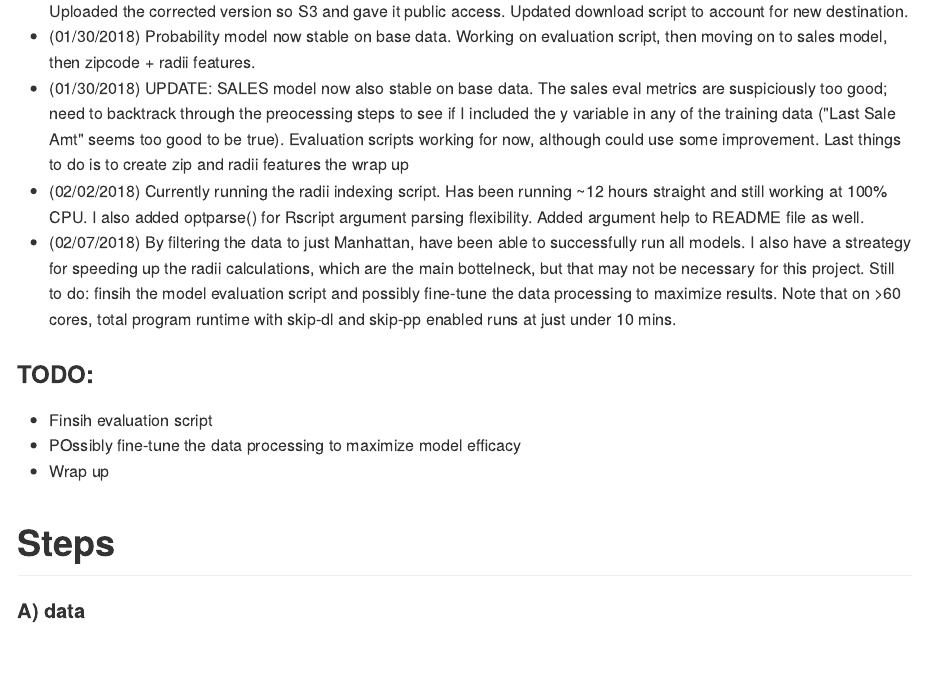
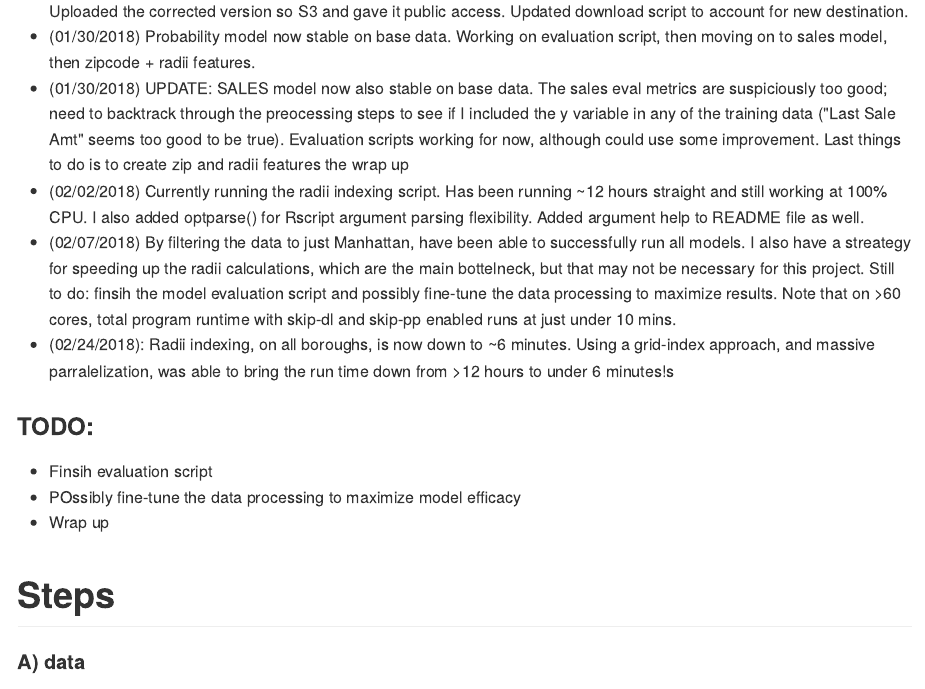
Before and after one commit to timkiely/spatially-conscious-ml-model, an R Markdown document (README.Rmd): the page in a window 1100 px wide, from 830 px down. The pictures show the output file README.md that the author committed with the source, drawn offline in the style of GitHub.

Commit message:
updated readme with results from indexing exercise

```diff
--- a/README.Rmd
+++ b/README.Rmd
@@ -27,6 +27,7 @@ Create a modeling data set with NYC sales data. To enrich features, we want to m
 - (01/30/2018) UPDATE: SALES model now also stable on base data. The sales eval metrics are suspiciously too good; need to backtrack through the preocessing steps to see if I included the y variable in any of the training data ("Last Sale Amt" seems too good to be true). Evaluation scripts working for now, although could use some improvement. Last things to do is to create zip and radii features the wrap up
 - (02/02/2018) Currently running the radii indexing script. Has been running ~12 hours straight and still working at 100% CPU. I also added optparse() for Rscript argument parsing flexibility. Added argument help to README file as well.
 - (02/07/2018) By filtering the data to just Manhattan, have been able to successfully run all models. I also have a streategy for speeding up the radii calculations, which are the main bottelneck, but that may not be necessary for this project. Still to do: finsih the model evaluation script and possibly fine-tune the data processing to maximize results. Note that on >60 cores, total program runtime with skip-dl and skip-pp enabled runs at just under 10 mins.
+- (02/24/2018): Radii indexing, on all boroughs, is now down to ~6 minutes. Using a grid-index approach, and massive parralelization, was able to bring the run time down from >12 hours to under 6 minutes!s
 
 ### TODO:
 - Finsih evaluation script
```
Also changed, not shown: README.md.
